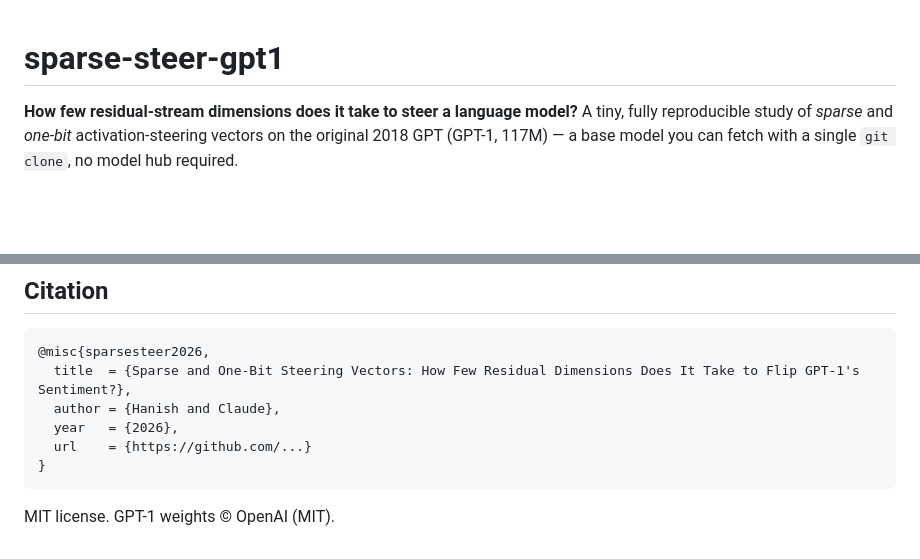
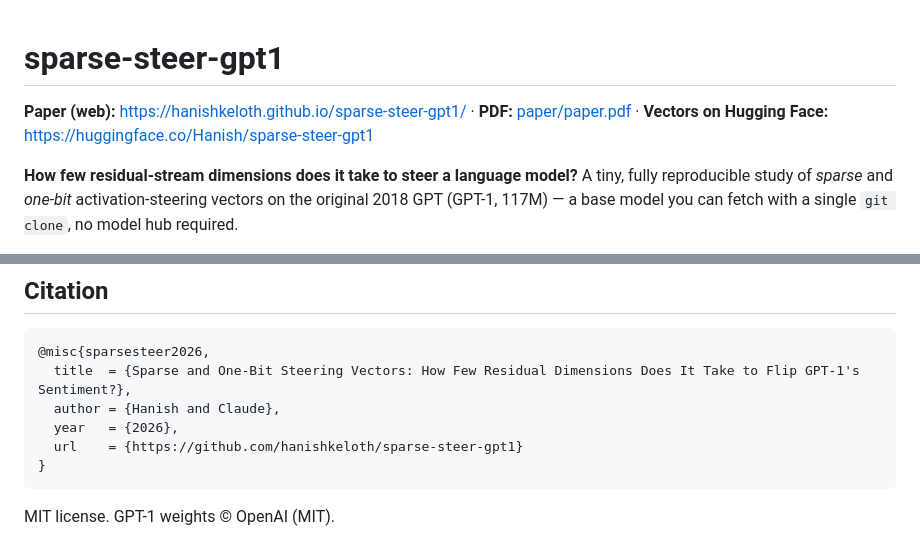
Before and after one commit to hanishkeloth/sparse-steer-gpt1, a Markdown page: README.md, 2 parts joined by grey strips. Rendered like a GitHub page; blank space fills up the shorter version.

Commit message:
README: add paper, Pages and Hugging Face links

````diff
--- a/README.md
+++ b/README.md
@@ -1,4 +1,6 @@
 # sparse-steer-gpt1
+
+**Paper (web):** https://hanishkeloth.github.io/sparse-steer-gpt1/ · **PDF:** [paper/paper.pdf](paper/paper.pdf) · **Vectors on Hugging Face:** https://huggingface.co/Hanish/sparse-steer-gpt1
 
 **How few residual-stream dimensions does it take to steer a language model?**
 A tiny, fully reproducible study of *sparse* and *one-bit* activation-steering vectors on the
@@ -61,7 +63,7 @@ See `paper/paper.md` for results.
   title  = {Sparse and One-Bit Steering Vectors: How Few Residual Dimensions Does It Take to Flip GPT-1's Sentiment?},
   author = {Hanish and Claude},
   year   = {2026},
-  url    = {https://github.com/...}
+  url    = {https://github.com/hanishkeloth/sparse-steer-gpt1}
 }
 ```
 
````
